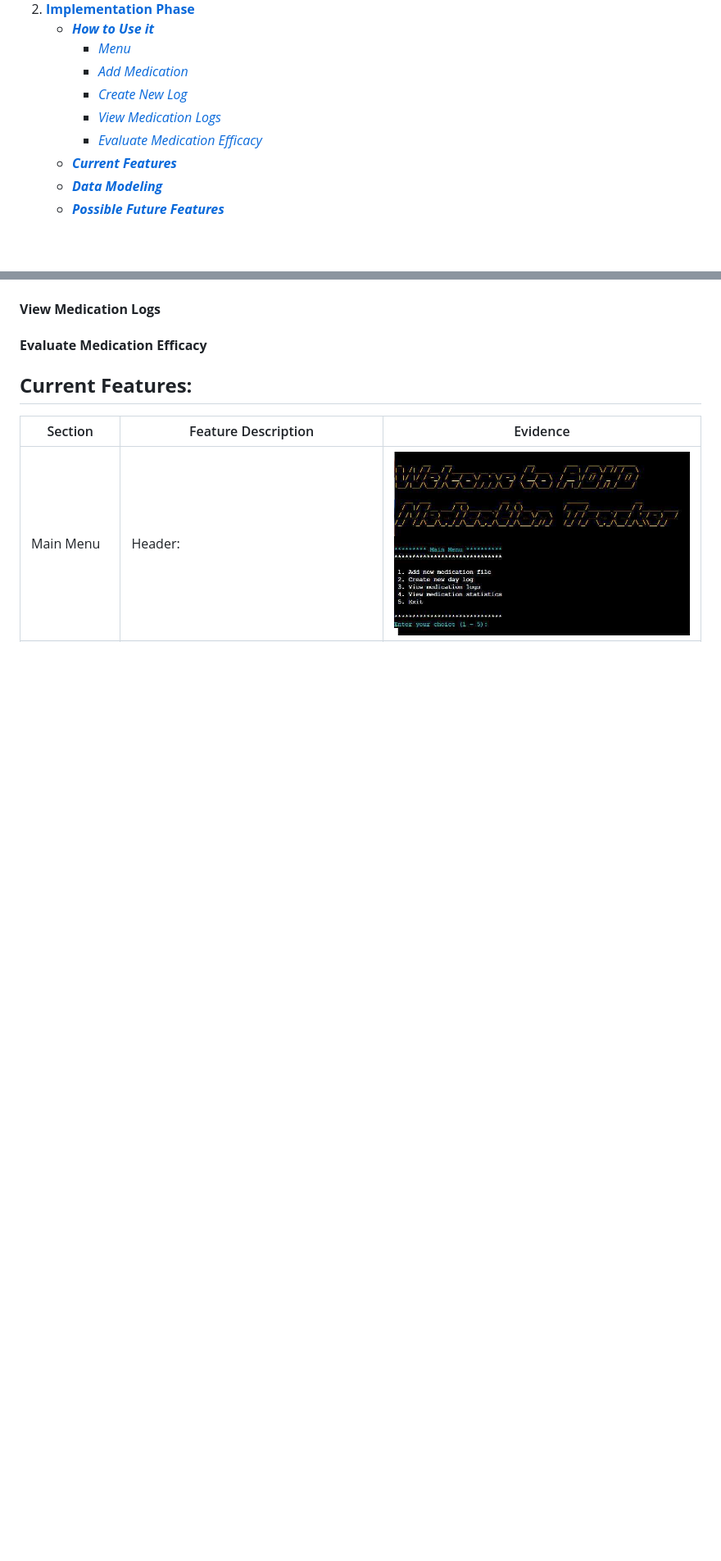
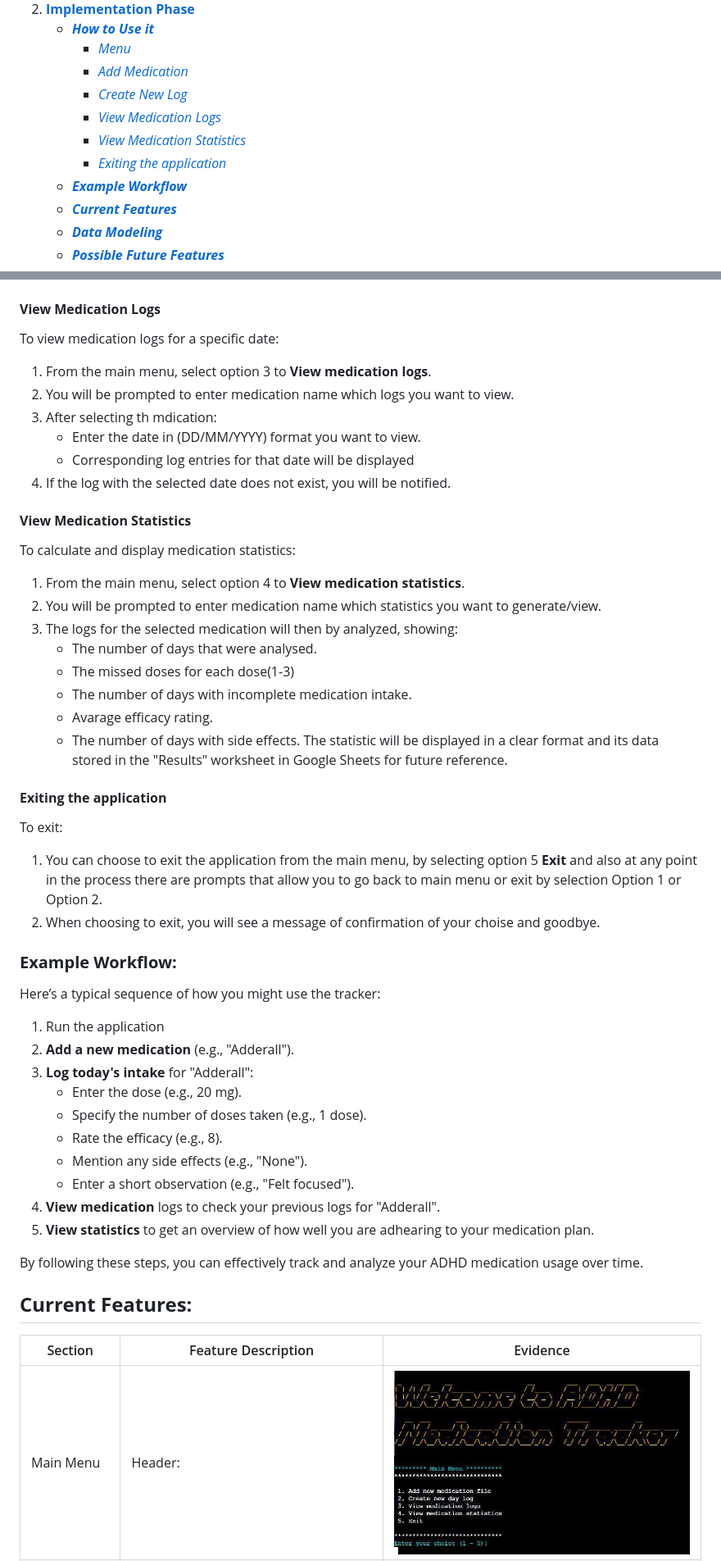
Before and after one commit to KIrynaW/adhd-medication-tracker, a Markdown page: README.md, 2 parts joined by grey strips. Shown: that part at 82% size. GitHub-like rendering; blank space fills up the shorter version.

```diff
--- a/README.md
+++ b/README.md
@@ -23,7 +23,9 @@ This application is not only useful to those with ADHD, but also their caregiver
       * [*Add Medication*](#add-medication)
       * [*Create New Log*](#create-new-log)
       * [*View Medication Logs*](#view-medication-logs)
-      * [*Evaluate Medication Efficacy*](#evaluate-medication-efficacy)
+      * [*View Medication Statistics*](#view-medication-statistics)
+      * [*Exiting the application*](#exiting-the-application)
+    * [***Example Workflow***](#example-workflow)
     * [***Current Features***](#current-features)
     * [***Data Modeling***](#data-modeling)
     * [***Possible Future Features***](#possible-future-features)
@@ -92,5 +133,42 @@ The bellow flow of the functions was slightly changed and adjusted as the code w
 #### **View Medication Logs**
-#### **Evaluate Medication Efficacy**
+To view medication logs for a specific date:
+1. From the main menu, select option 3 to **View medication logs**.
+2. You will be prompted to enter medication name which logs you want to view.
+3. After selecting th mdication:
+     - Enter the date in (DD/MM/YYYY) format you want to view.
+     - Corresponding log entries for that date will be displayed
+4. If the log with the selected date does not exist, you will be notified.
+#### **View Medication Statistics**
+To calculate and display medication statistics:
+1. From the main menu, select option 4 to **View medication statistics**.
+2. You will be prompted to enter medication name which statistics you want to generate/view.
+3. The logs for the selected medication will then by analyzed, showing:
+     - The number of days that were analysed.
+     - The missed doses for each dose(1-3)
+     - The number of days with incomplete medication intake.
+     - Avarage efficacy rating.
+     - The number of days with side effects.
+The statistic will be displayed in a clear format and its data stored in the "Results" worksheet in Google Sheets for future reference.
+
+#### **Exiting the application**
+To exit:
+1. You can choose to exit the application from the main menu, by selecting option 5 **Exit** and also at any point in the process there are prompts that allow you to go back to main menu or exit by selection Option 1 or Option 2.
+2. When choosing to exit, you will see a message of confirmation of your choise and goodbye.
+
+### **Example Workflow:**
+Here’s a typical sequence of how you might use the tracker:<br>
+1. Run the application
+2. **Add a new medication** (e.g., "Adderall").
+3. **Log today's intake** for "Adderall":
+     - Enter the dose (e.g., 20 mg).
+     - Specify the number of doses taken (e.g., 1 dose).
+     - Rate the efficacy (e.g., 8).
+     - Mention any side effects (e.g., "None").
+     - Enter a short observation (e.g., "Felt focused").
+4. **View medication** logs to check your previous logs for "Adderall".
+5. **View statistics** to get an overview of how well you are adhearing to your medication plan.
+
+By following these steps, you can effectively track and analyze your ADHD medication usage over time.
 
 ## **Current Features:**
 |Section          |  Feature Description             |Evidence                                    |
```
Also changed, not shown: other parts of README.md (+41 -2 lines).
